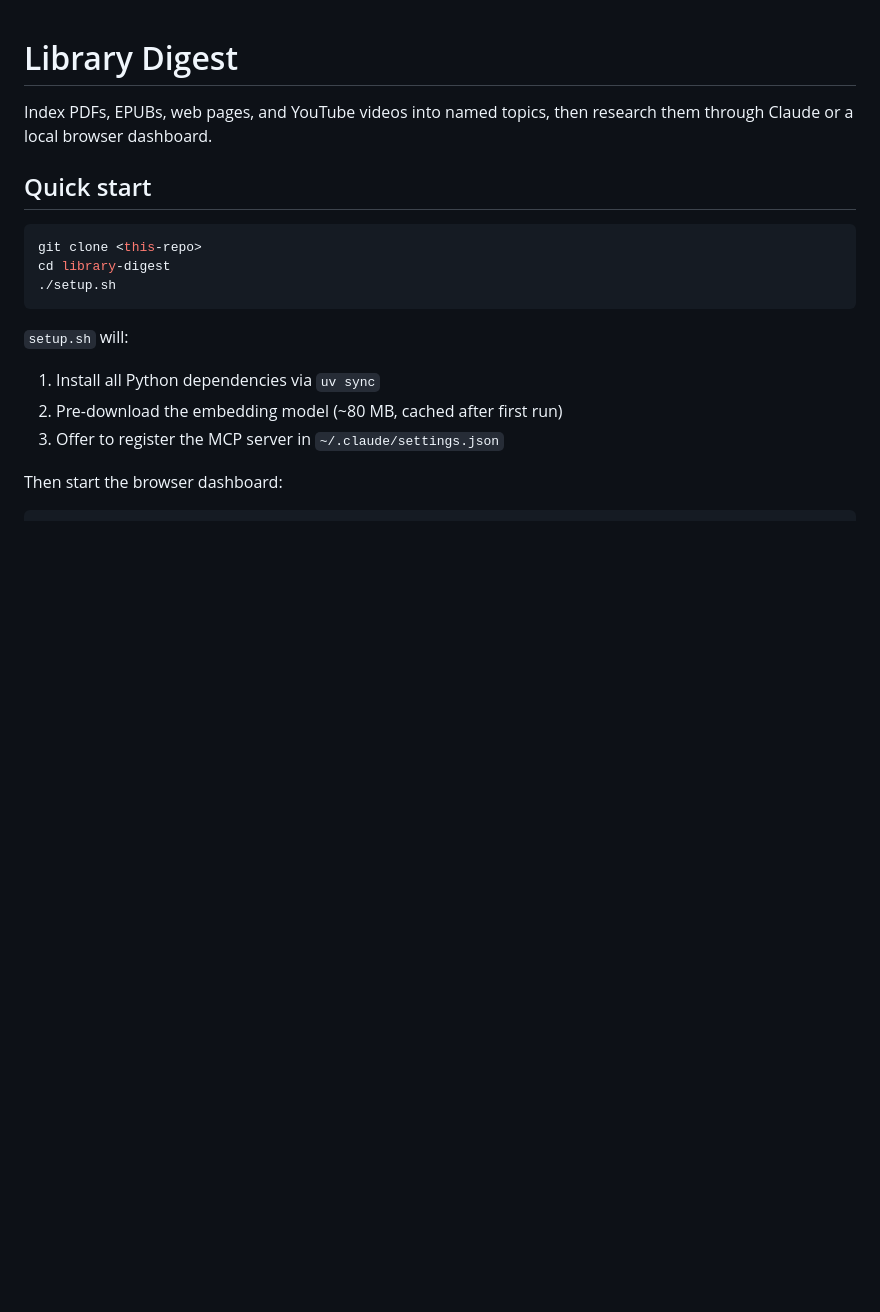
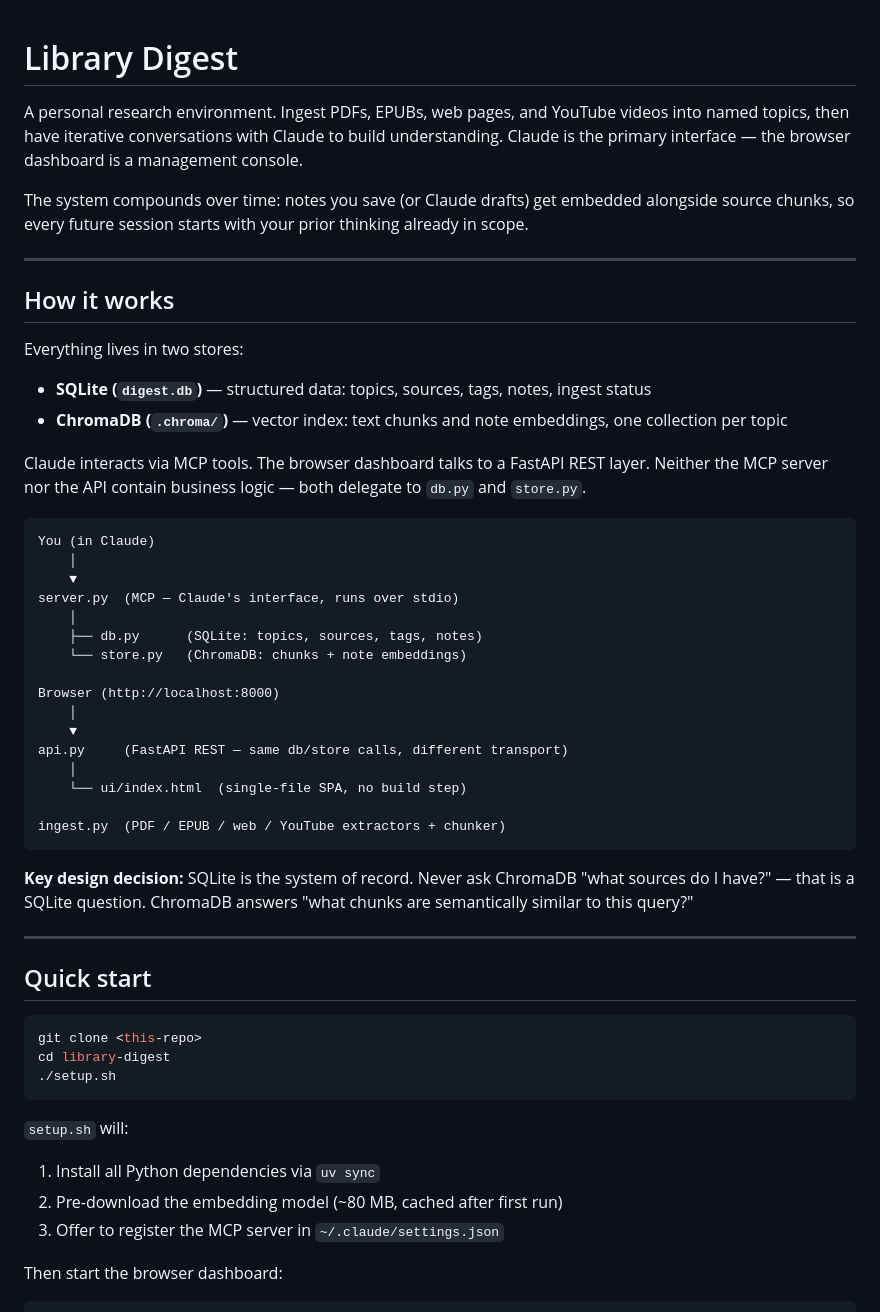
Before and after one commit to reubenfrith/library-digest, a Markdown page: README.md, the part around one of its changes. Drawn GitHub-style; blank space fills up the shorter version.

````diff
--- a/README.md
+++ b/README.md
@@ -1,7 +1,42 @@
 # Library Digest
 
-Index PDFs, EPUBs, web pages, and YouTube videos into named topics, then
-research them through Claude or a local browser dashboard.
+A personal research environment. Ingest PDFs, EPUBs, web pages, and YouTube videos into named topics, then have iterative conversations with Claude to build understanding. Claude is the primary interface — the browser dashboard is a management console.
+
+The system compounds over time: notes you save (or Claude drafts) get embedded alongside source chunks, so every future session starts with your prior thinking already in scope.
+
+---
+
+## How it works
+
+Everything lives in two stores:
+
+- **SQLite (`digest.db`)** — structured data: topics, sources, tags, notes, ingest status
+- **ChromaDB (`.chroma/`)** — vector index: text chunks and note embeddings, one collection per topic
+
+Claude interacts via MCP tools. The browser dashboard talks to a FastAPI REST layer. Neither the MCP server nor the API contain business logic — both delegate to `db.py` and `store.py`.
+
+```
+You (in Claude)
+    │
+    ▼
+server.py  (MCP — Claude's interface, runs over stdio)
+    │
+    ├── db.py      (SQLite: topics, sources, tags, notes)
+    └── store.py   (ChromaDB: chunks + note embeddings)
+
+Browser (http://localhost:8000)
+    │
+    ▼
+api.py     (FastAPI REST — same db/store calls, different transport)
+    │
+    └── ui/index.html  (single-file SPA, no build step)
+
+ingest.py  (PDF / EPUB / web / YouTube extractors + chunker)
+```
+
+**Key design decision:** SQLite is the system of record. Never ask ChromaDB "what sources do I have?" — that is a SQLite question. ChromaDB answers "what chunks are semantically similar to this query?"
+
+---
 
 ## Quick start
 
````
Also changed, not shown: other parts of README.md (+104 -22 lines).
